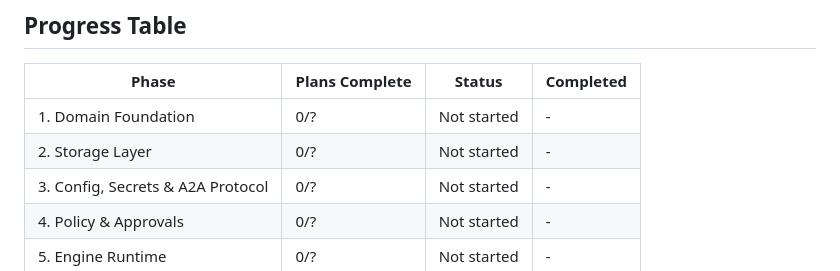
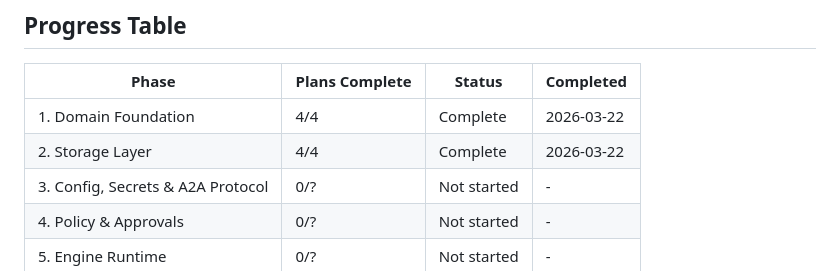
Before and after one commit to andr-ca/breqy, a Markdown page: .planning/ROADMAP.md, the part around one of its changes. Rendered like a GitHub page.

```diff
--- a/.planning/ROADMAP.md
+++ b/.planning/ROADMAP.md
@@ -229,8 +229,8 @@
 
 | Phase | Plans Complete | Status | Completed |
 |-------|----------------|--------|-----------|
-| 1. Domain Foundation | 0/? | Not started | - |
-| 2. Storage Layer | 0/? | Not started | - |
+| 1. Domain Foundation | 4/4 | Complete | 2026-03-22 |
+| 2. Storage Layer | 4/4 | Complete | 2026-03-22 |
 | 3. Config, Secrets & A2A Protocol | 0/? | Not started | - |
 | 4. Policy & Approvals | 0/? | Not started | - |
 | 5. Engine Runtime | 0/? | Not started | - |
```
Also changed, not shown: other parts of .planning/ROADMAP.md (+1 -1 lines), .planning/STATE.md (+17 -11 lines).
